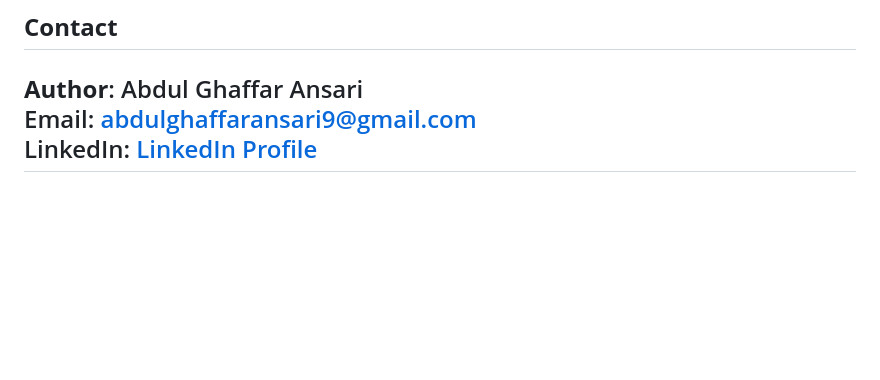
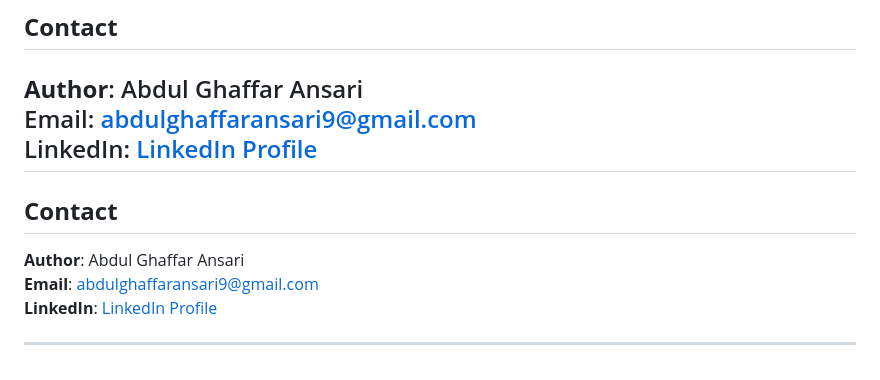
Before and after one commit to abdulghaffaransari/US-Visa-Prediction-System, a Markdown page: README.md, the part around the change. Drawn GitHub-style; blank space fills up the shorter version.

```diff
--- a/README.md
+++ b/README.md
@@ -187,3 +187,11 @@ This project is licensed under the [MIT License](LICENSE).
 Email: [abdulghaffaransari9@gmail.com](mailto:abdulghaffaransari9@gmail.com)
 LinkedIn: [LinkedIn Profile](https://www.linkedin.com/in/abdulghaffaransari/)
 ---
+
+## **Contact**
+
+**Author**: Abdul Ghaffar Ansari
+**Email**: [abdulghaffaransari9@gmail.com](mailto:abdulghaffaransari9@gmail.com)
+**LinkedIn**: [LinkedIn Profile](https://www.linkedin.com/in/abdulghaffaransari/)
+
+---
```
